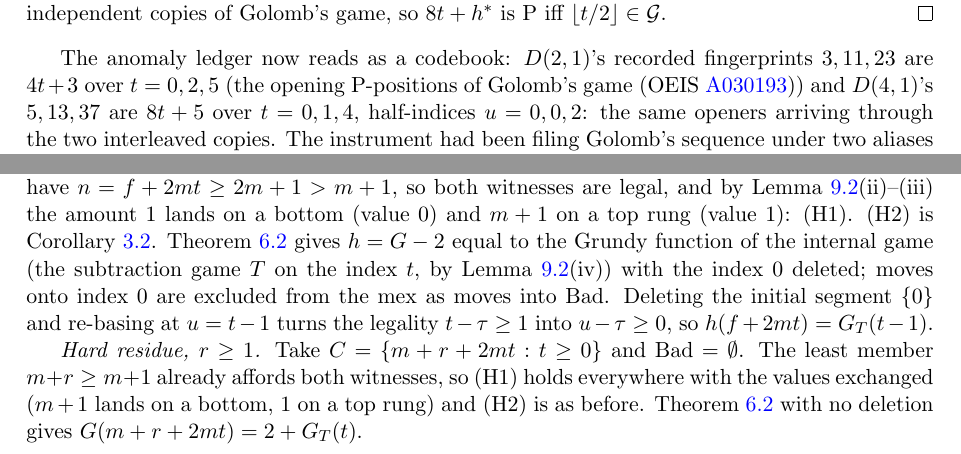
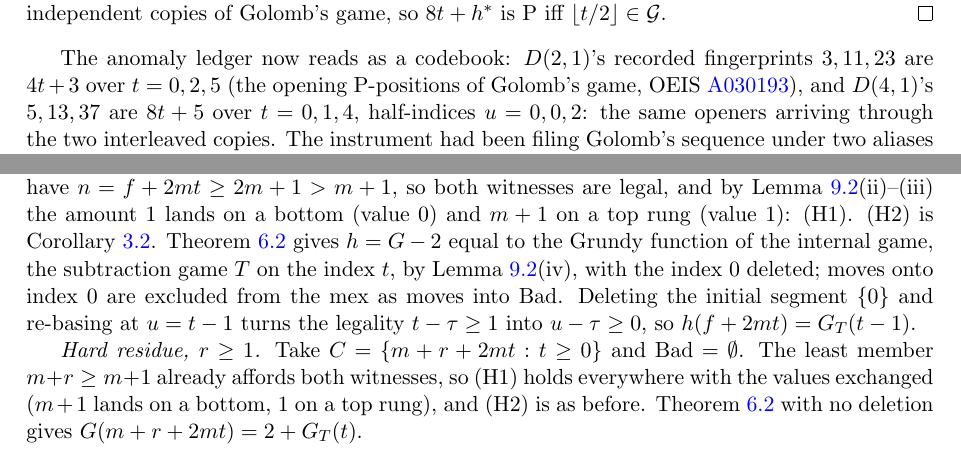
Before and after one commit to hamzagul07/gamehunter, a LaTeX paper (paper/main.tex): two parts of pages 14 and 19 of 32, joined at a grey line, cut so that both start at the same text. Compiled offline with pdfLaTeX.

Commit message:
Punctuation cleanup after dash unpacking
(a) Comma inserted before the conjunction at all seven sites where
    1a22594 left a closing bracket running straight into "and", "so" or
    "while".

(b) Both nested-bracket conversions unnested. Section 7's OEIS pointer
    now sits behind a comma inside the single outer bracket; Section 9's
    outer bracket became a pair of commas, leaving "(iv)" as the only
    bracket in the clause.

Token check: 21,050 tokens before and after, zero words added, zero
removed. Punctuation only.

Co-Authored-By: Claude Opus 5 (1M context) <noreply@anthropic.com>

```diff
--- a/paper/main.tex
+++ b/paper/main.tex
@@ -1039,8 +1039,8 @@ $\lfloor t/2 \rfloor \in \mathcal{G}$.
 
 The anomaly ledger now reads as a codebook: $D(2,1)$'s recorded
 fingerprints $3, 11, 23$ are $4t + 3$ over $t = 0, 2, 5$ (the opening
-P-positions of Golomb's game (OEIS
-\href{https://oeis.org/A030193}{A030193})) and $D(4,1)$'s
+P-positions of Golomb's game, OEIS
+\href{https://oeis.org/A030193}{A030193}), and $D(4,1)$'s
 $5, 13, 37$ are $8t + 5$ over $t = 0, 1, 4$, half-indices
 $u = 0, 0, 2$: the same openers arriving through the two interleaved
 copies. The instrument had been filing Golomb's sequence under two
@@ -1503,9 +1503,9 @@ $n = f + 2mt \ge 2m + 1 > m + 1$, so both witnesses are legal, and by
 Lemma~\ref{lem:host-geometry}(ii)--(iii) the amount $1$ lands on a bottom
 (value $0$) and $m+1$ on a top rung (value $1$): (H1). (H2) is
 Corollary~\ref{cor:chain-grundy}. Theorem~\ref{thm:transfer} gives
-$h = G - 2$ equal to the Grundy function of the internal game (the
+$h = G - 2$ equal to the Grundy function of the internal game, the
 subtraction game $T$ on the index $t$, by
-Lemma~\ref{lem:host-geometry}(iv)) with the index $0$ deleted; moves
+Lemma~\ref{lem:host-geometry}(iv), with the index $0$ deleted; moves
 onto index $0$ are excluded from the mex as moves into $\mathrm{Bad}$.
 Deleting the initial segment $\{0\}$ and re-basing at $u = t - 1$ turns
 the legality $t - \tau \ge 1$ into $u - \tau \ge 0$, so
@@ -1514,7 +1514,7 @@ $h(f + 2mt) = G_T(t - 1)$.
 \emph{Hard residue, $r \ge 1$.} Take $C = \{m + r + 2mt : t \ge 0\}$ and
 $\mathrm{Bad} = \emptyset$. The least member $m + r \ge m + 1$ already
 affords both witnesses, so (H1) holds everywhere with the values
-exchanged ($m+1$ lands on a bottom, $1$ on a top rung) and (H2) is
+exchanged ($m+1$ lands on a bottom, $1$ on a top rung), and (H2) is
 as before. Theorem~\ref{thm:transfer} with no deletion gives
 $G(m + r + 2mt) = 2 + G_T(t)$.
 
```
Also changed, not shown: paper/main.pdf, paper/main.tex (12 more changed lines).
